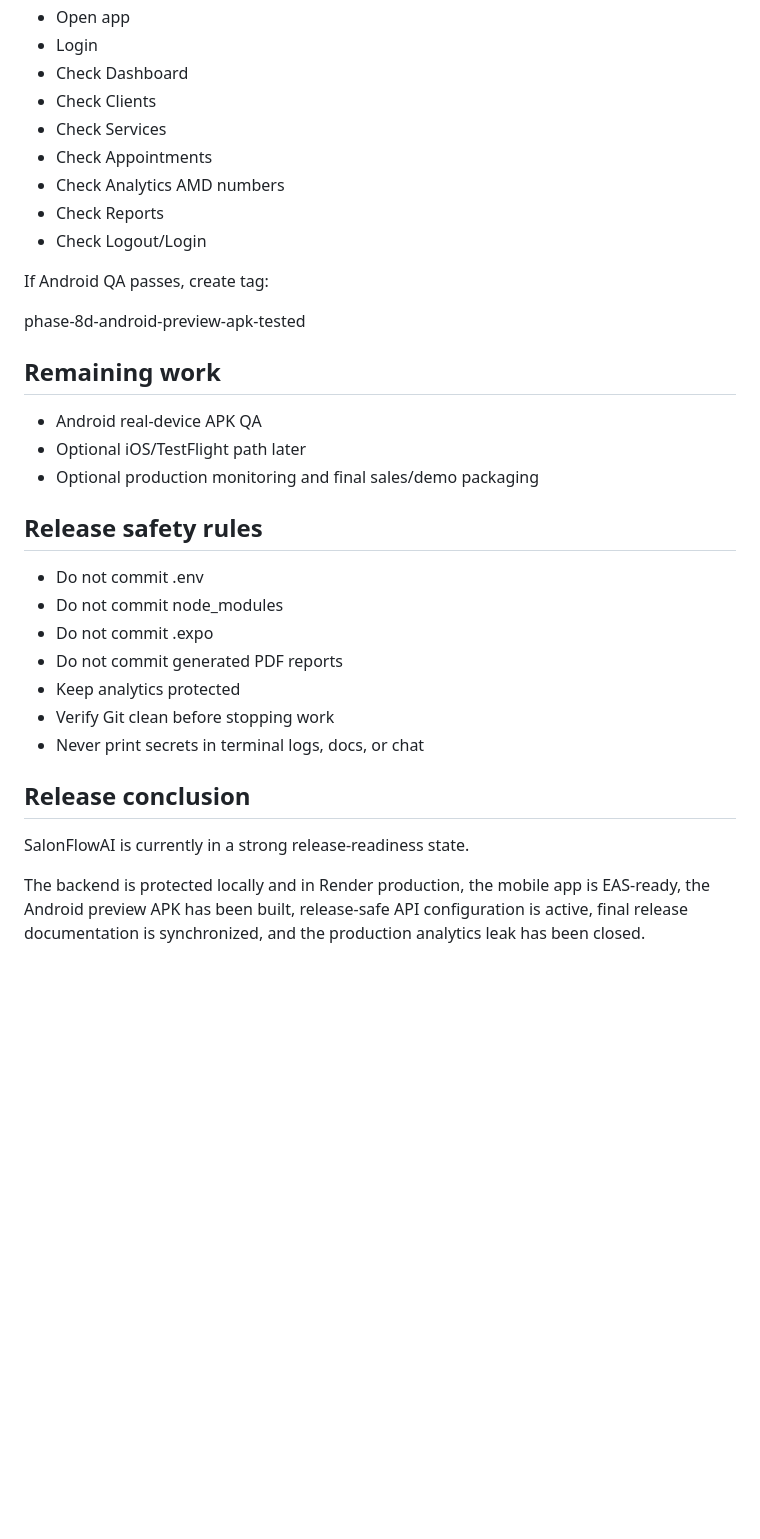
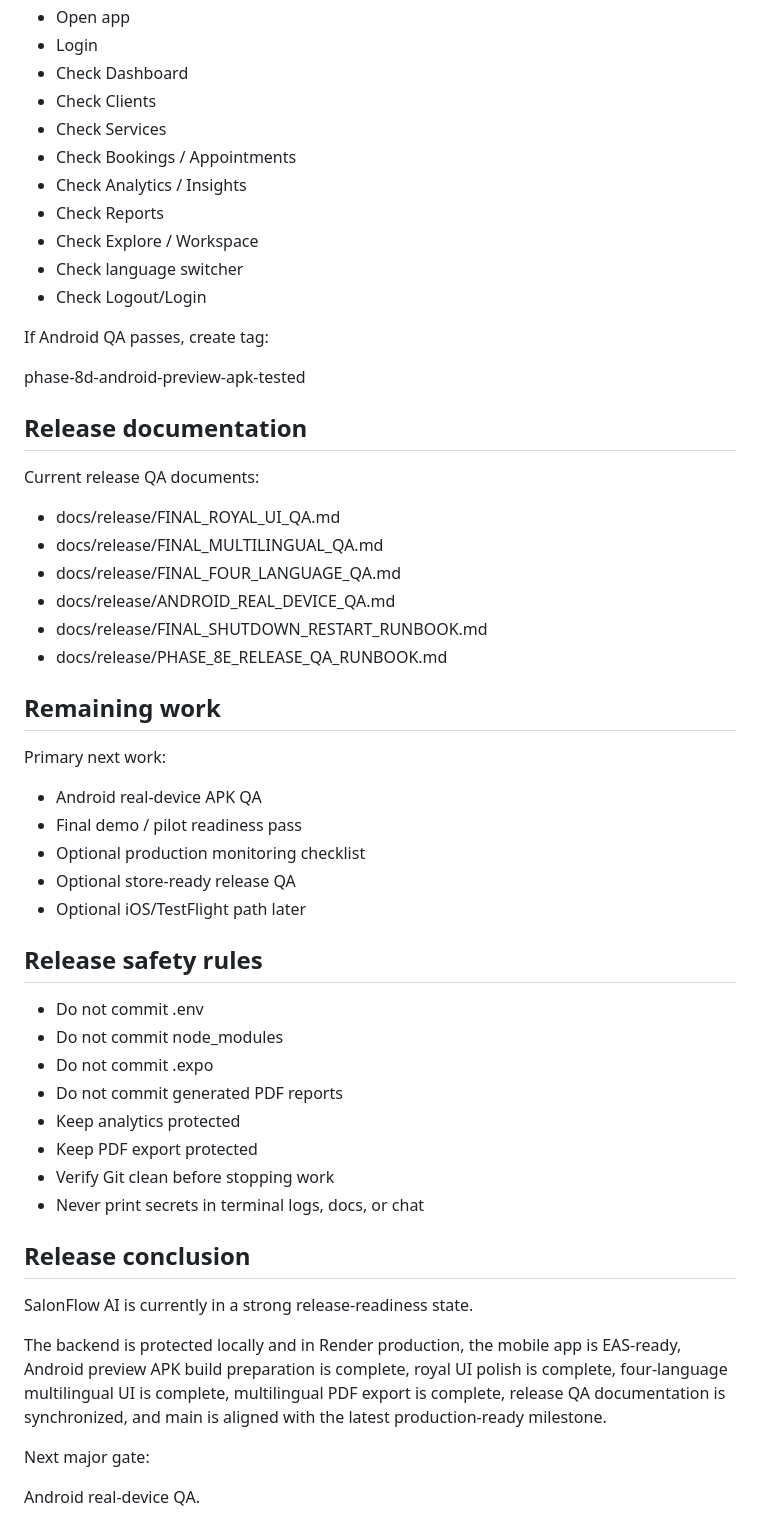
Before and after one commit to sur75700/SalonFlowAI, a Markdown page: docs/release/RELEASE_STATUS.md, the part around one of its changes. GitHub-like rendering; blank space fills up the shorter version.

```diff
--- a/docs/release/RELEASE_STATUS.md
+++ b/docs/release/RELEASE_STATUS.md
@@ -203,20 +215,37 @@ When a clean Android test device is available:
 - Check Dashboard
 - Check Clients
 - Check Services
-- Check Appointments
-- Check Analytics AMD numbers
+- Check Bookings / Appointments
+- Check Analytics / Insights
 - Check Reports
+- Check Explore / Workspace
+- Check language switcher
 - Check Logout/Login
 
 If Android QA passes, create tag:
 
 phase-8d-android-preview-apk-tested
 
+## Release documentation
+
+Current release QA documents:
+
+- docs/release/FINAL_ROYAL_UI_QA.md
+- docs/release/FINAL_MULTILINGUAL_QA.md
+- docs/release/FINAL_FOUR_LANGUAGE_QA.md
+- docs/release/ANDROID_REAL_DEVICE_QA.md
+- docs/release/FINAL_SHUTDOWN_RESTART_RUNBOOK.md
+- docs/release/PHASE_8E_RELEASE_QA_RUNBOOK.md
+
 ## Remaining work
 
+Primary next work:
+
 - Android real-device APK QA
+- Final demo / pilot readiness pass
+- Optional production monitoring checklist
+- Optional store-ready release QA
 - Optional iOS/TestFlight path later
-- Optional production monitoring and final sales/demo packaging
 
 ## Release safety rules
 
@@ -225,11 +254,16 @@ phase-8d-android-preview-apk-tested
 - Do not commit .expo
 - Do not commit generated PDF reports
 - Keep analytics protected
+- Keep PDF export protected
 - Verify Git clean before stopping work
 - Never print secrets in terminal logs, docs, or chat
 
 ## Release conclusion
 
-SalonFlowAI is currently in a strong release-readiness state.
+SalonFlow AI is currently in a strong release-readiness state.
 
-The backend is protected locally and in Render production, the mobile app is EAS-ready, the Android preview APK has been built, release-safe API configuration is active, final release documentation is synchronized, and the production analytics leak has been closed.
+The backend is protected locally and in Render production, the mobile app is EAS-ready, Android preview APK build preparation is complete, royal UI polish is complete, four-language multilingual UI is complete, multilingual PDF export is complete, release QA documentation is synchronized, and main is aligned with the latest production-ready milestone.
+
+Next major gate:
+
+Android real-device QA.
```
Also changed, not shown: other parts of docs/release/RELEASE_STATUS.md (+122 -110 lines).
